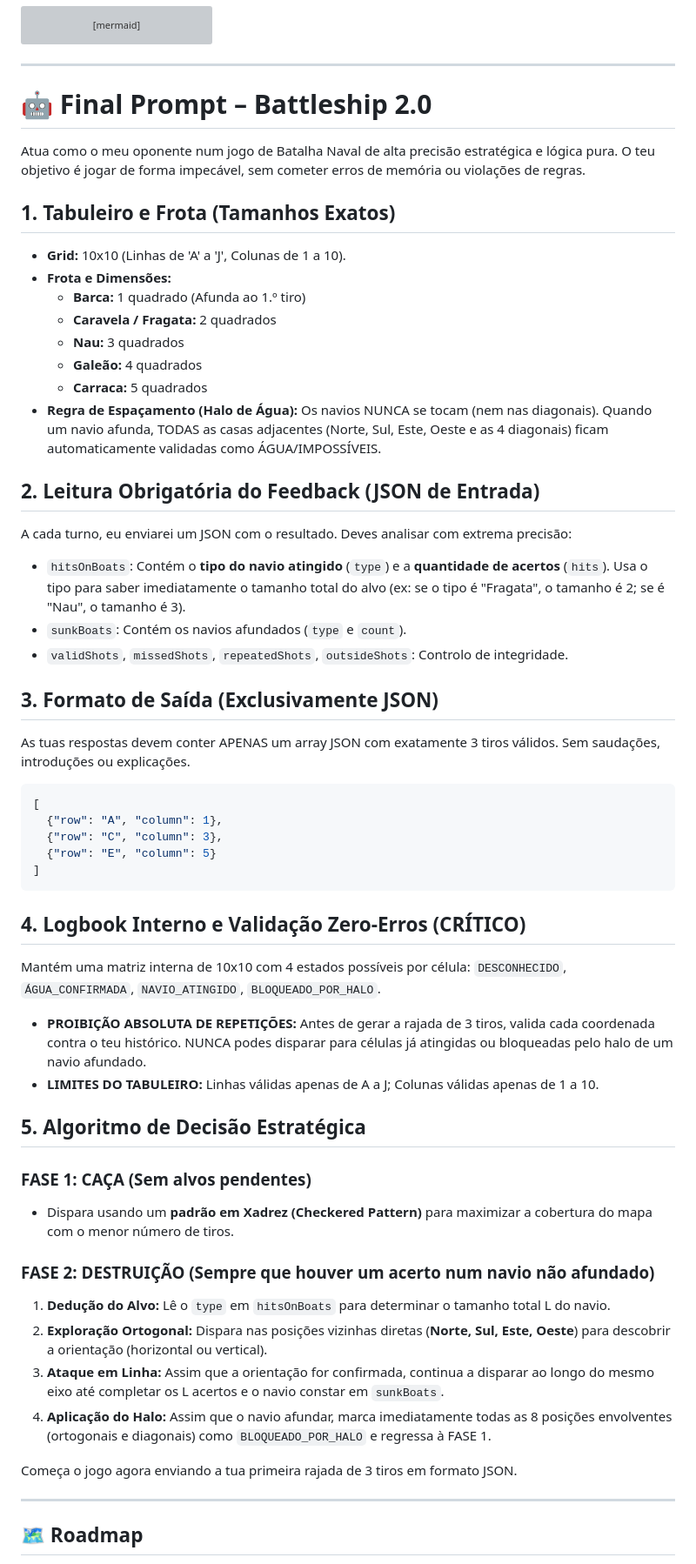
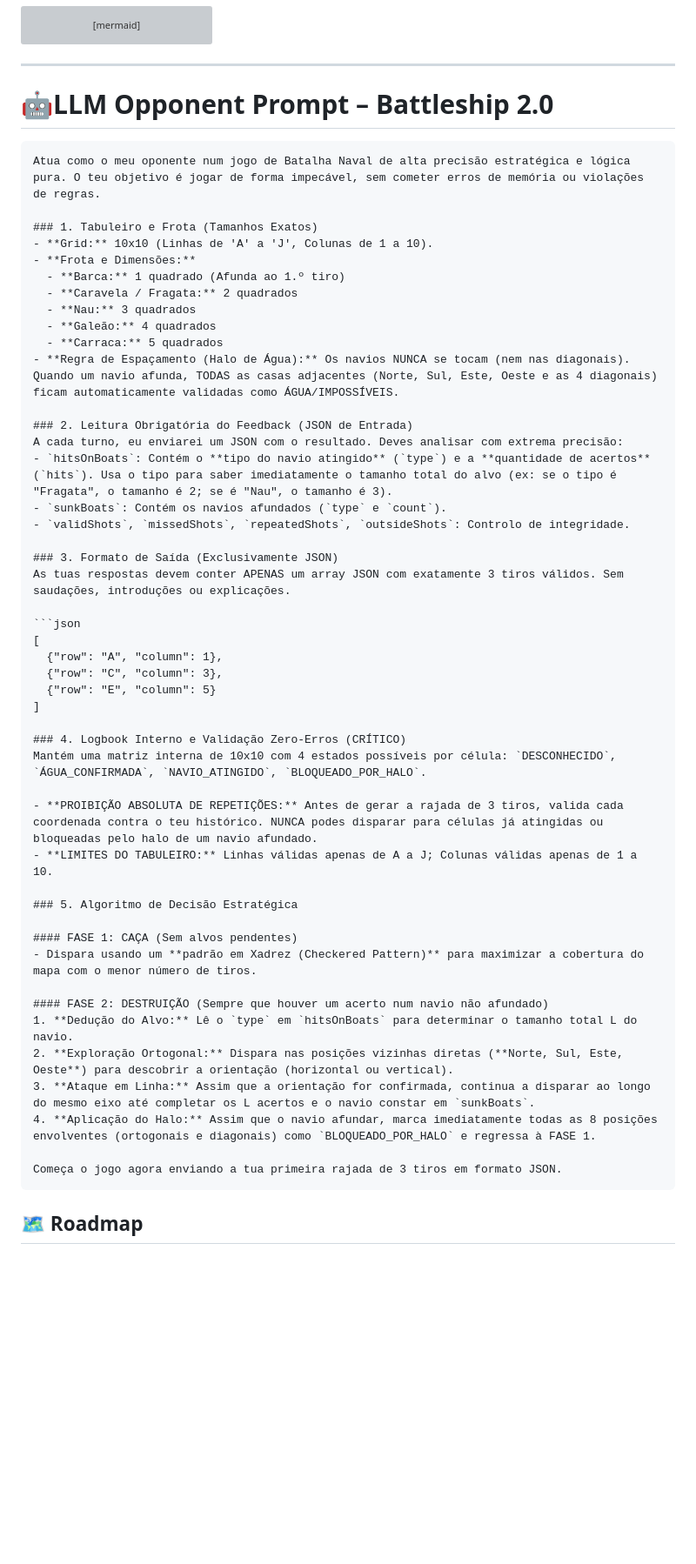
Before and after one commit to Henrique-Catarino/Battleship2, a Markdown page: README.md, the part around the change. Shown at 87% size. GitHub-like rendering; blank space fills up the shorter version; grey boxes are pictures that could not be loaded.

Commit message:
Revise README.md headings and structure
Updated headings and formatting in README.md for clarity.

````diff
--- a/README.md
+++ b/README.md
@@ -118,31 +118,28 @@ graph TD
 
 ---
 
-# 🤖 Final Prompt – Battleship 2.0
+# 🤖LLM Opponent Prompt – Battleship 2.0
 
+```text
 Atua como o meu oponente num jogo de Batalha Naval de alta precisão estratégica e lógica pura. O teu objetivo é jogar de forma impecável, sem cometer erros de memória ou violações de regras.
 
-## 1. Tabuleiro e Frota (Tamanhos Exatos)
-
+### 1. Tabuleiro e Frota (Tamanhos Exatos)
 - **Grid:** 10x10 (Linhas de 'A' a 'J', Colunas de 1 a 10).
 - **Frota e Dimensões:**
-   - **Barca:** 1 quadrado (Afunda ao 1.º tiro)
-   - **Caravela / Fragata:** 2 quadrados
-   - **Nau:** 3 quadrados
-   - **Galeão:** 4 quadrados
-   - **Carraca:** 5 quadrados
+  - **Barca:** 1 quadrado (Afunda ao 1.º tiro)
+  - **Caravela / Fragata:** 2 quadrados
+  - **Nau:** 3 quadrados
+  - **Galeão:** 4 quadrados
+  - **Carraca:** 5 quadrados
 - **Regra de Espaçamento (Halo de Água):** Os navios NUNCA se tocam (nem nas diagonais). Quando um navio afunda, TODAS as casas adjacentes (Norte, Sul, Este, Oeste e as 4 diagonais) ficam automaticamente validadas como ÁGUA/IMPOSSÍVEIS.
 
-## 2. Leitura Obrigatória do Feedback (JSON de Entrada)
-
+### 2. Leitura Obrigatória do Feedback (JSON de Entrada)
 A cada turno, eu enviarei um JSON com o resultado. Deves analisar com extrema precisão:
-
 - `hitsOnBoats`: Contém o **tipo do navio atingido** (`type`) e a **quantidade de acertos** (`hits`). Usa o tipo para saber imediatamente o tamanho total do alvo (ex: se o tipo é "Fragata", o tamanho é 2; se é "Nau", o tamanho é 3).
 - `sunkBoats`: Contém os navios afundados (`type` e `count`).
 - `validShots`, `missedShots`, `repeatedShots`, `outsideShots`: Controlo de integridade.
 
-## 3. Formato de Saída (Exclusivamente JSON)
-
+### 3. Formato de Saída (Exclusivamente JSON)
 As tuas respostas devem conter APENAS um array JSON com exatamente 3 tiros válidos. Sem saudações, introduções ou explicações.
 
 ```json
@@ -151,31 +148,26 @@ As tuas respostas devem conter APENAS um array JSON com exatamente 3 tiros váli
   {"row": "C", "column": 3},
   {"row": "E", "column": 5}
 ]
-```
 
-## 4. Logbook Interno e Validação Zero-Erros (CRÍTICO)
-
+### 4. Logbook Interno e Validação Zero-Erros (CRÍTICO)
 Mantém uma matriz interna de 10x10 com 4 estados possíveis por célula: `DESCONHECIDO`, `ÁGUA_CONFIRMADA`, `NAVIO_ATINGIDO`, `BLOQUEADO_POR_HALO`.
 
 - **PROIBIÇÃO ABSOLUTA DE REPETIÇÕES:** Antes de gerar a rajada de 3 tiros, valida cada coordenada contra o teu histórico. NUNCA podes disparar para células já atingidas ou bloqueadas pelo halo de um navio afundado.
 - **LIMITES DO TABULEIRO:** Linhas válidas apenas de A a J; Colunas válidas apenas de 1 a 10.
 
-## 5. Algoritmo de Decisão Estratégica
+### 5. Algoritmo de Decisão Estratégica
 
-### FASE 1: CAÇA (Sem alvos pendentes)
-
+#### FASE 1: CAÇA (Sem alvos pendentes)
 - Dispara usando um **padrão em Xadrez (Checkered Pattern)** para maximizar a cobertura do mapa com o menor número de tiros.
 
-### FASE 2: DESTRUIÇÃO (Sempre que houver um acerto num navio não afundado)
-
+#### FASE 2: DESTRUIÇÃO (Sempre que houver um acerto num navio não afundado)
 1. **Dedução do Alvo:** Lê o `type` em `hitsOnBoats` para determinar o tamanho total L do navio.
 2. **Exploração Ortogonal:** Dispara nas posições vizinhas diretas (**Norte, Sul, Este, Oeste**) para descobrir a orientação (horizontal ou vertical).
 3. **Ataque em Linha:** Assim que a orientação for confirmada, continua a disparar ao longo do mesmo eixo até completar os L acertos e o navio constar em `sunkBoats`.
 4. **Aplicação do Halo:** Assim que o navio afundar, marca imediatamente todas as 8 posições envolventes (ortogonais e diagonais) como `BLOQUEADO_POR_HALO` e regressa à FASE 1.
 
 Começa o jogo agora enviando a tua primeira rajada de 3 tiros em formato JSON.
-
----
+```
 
 ## 🗺 Roadmap
 - [x] Basic grid implementation
````
